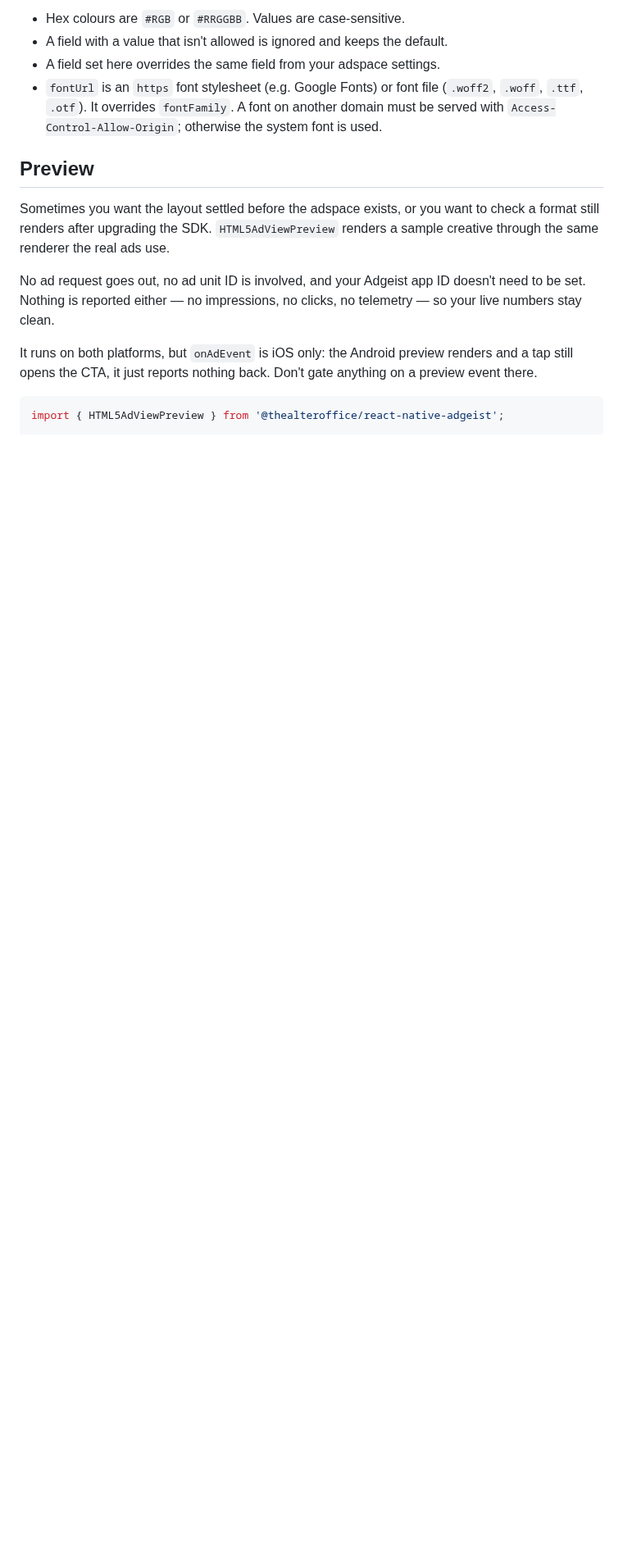
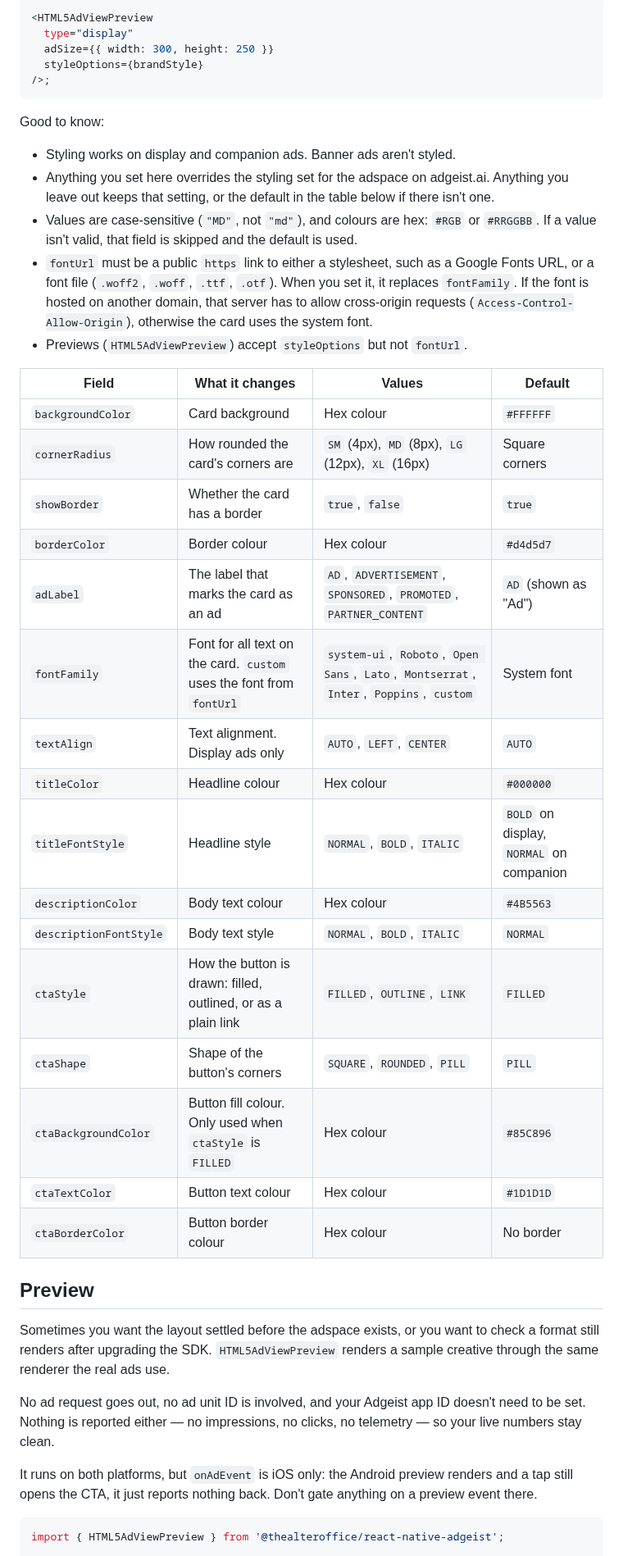
Before and after one commit to the-alter-office/react-native-adgeist, a Markdown page: README.md, the part around one of its changes. Shown at 82% size. Drawn GitHub-style; blank space fills up the shorter version.

````diff
--- a/README.md
+++ b/README.md
@@ -190,8 +183,38 @@ Display and companion ads take `styleOptions` and `fontUrl`. Banner ads ignore b
 
-- Hex colours are `#RGB` or `#RRGGBB`. Values are case-sensitive.
-- A field with a value that isn't allowed is ignored and keeps the default.
-- A field set here overrides the same field from your adspace settings.
-- `fontUrl` is an `https` font stylesheet (e.g. Google Fonts) or font file (`.woff2`, `.woff`, `.ttf`, `.otf`). It overrides `fontFamily`. A font on another domain must be served with `Access-Control-Allow-Origin`; otherwise the system font is used.
+```tsx
+<HTML5AdViewPreview
+  type="display"
+  adSize={{ width: 300, height: 250 }}
+  styleOptions={brandStyle}
+/>;
+```
+
+Good to know:
+
+- Styling works on display and companion ads. Banner ads aren't styled.
+- Anything you set here overrides the styling set for the adspace on adgeist.ai. Anything you leave out keeps that setting, or the default in the table below if there isn't one.
+- Values are case-sensitive (`"MD"`, not `"md"`), and colours are hex: `#RGB` or `#RRGGBB`. If a value isn't valid, that field is skipped and the default is used.
+- `fontUrl` must be a public `https` link to either a stylesheet, such as a Google Fonts URL, or a font file (`.woff2`, `.woff`, `.ttf`, `.otf`). When you set it, it replaces `fontFamily`. If the font is hosted on another domain, that server has to allow cross-origin requests (`Access-Control-Allow-Origin`), otherwise the card uses the system font.
+- Previews (`HTML5AdViewPreview`) accept `styleOptions` but not `fontUrl`.
+
+| Field | What it changes | Values | Default |
+| --- | --- | --- | --- |
+| `backgroundColor` | Card background | Hex colour | `#FFFFFF` |
+| `cornerRadius` | How rounded the card's corners are | `SM` (4px), `MD` (8px), `LG` (12px), `XL` (16px) | Square corners |
+| `showBorder` | Whether the card has a border | `true`, `false` | `true` |
+| `borderColor` | Border colour | Hex colour | `#d4d5d7` |
+| `adLabel` | The label that marks the card as an ad | `AD`, `ADVERTISEMENT`, `SPONSORED`, `PROMOTED`, `PARTNER_CONTENT` | `AD` (shown as "Ad") |
+| `fontFamily` | Font for all text on the card. `custom` uses the font from `fontUrl` | `system-ui`, `Roboto`, `Open Sans`, `Lato`, `Montserrat`, `Inter`, `Poppins`, `custom` | System font |
+| `textAlign` | Text alignment. Display ads only | `AUTO`, `LEFT`, `CENTER` | `AUTO` |
+| `titleColor` | Headline colour | Hex colour | `#000000` |
+| `titleFontStyle` | Headline style | `NORMAL`, `BOLD`, `ITALIC` | `BOLD` on display, `NORMAL` on companion |
+| `descriptionColor` | Body text colour | Hex colour | `#4B5563` |
+| `descriptionFontStyle` | Body text style | `NORMAL`, `BOLD`, `ITALIC` | `NORMAL` |
+| `ctaStyle` | How the button is drawn: filled, outlined, or as a plain link | `FILLED`, `OUTLINE`, `LINK` | `FILLED` |
+| `ctaShape` | Shape of the button's corners | `SQUARE`, `ROUNDED`, `PILL` | `PILL` |
+| `ctaBackgroundColor` | Button fill colour. Only used when `ctaStyle` is `FILLED` | Hex colour | `#85C896` |
+| `ctaTextColor` | Button text colour | Hex colour | `#1D1D1D` |
+| `ctaBorderColor` | Button border colour | Hex colour | No border |
 
 ## Preview
 
````
Also changed, not shown: other parts of README.md (+22 -29 lines).
